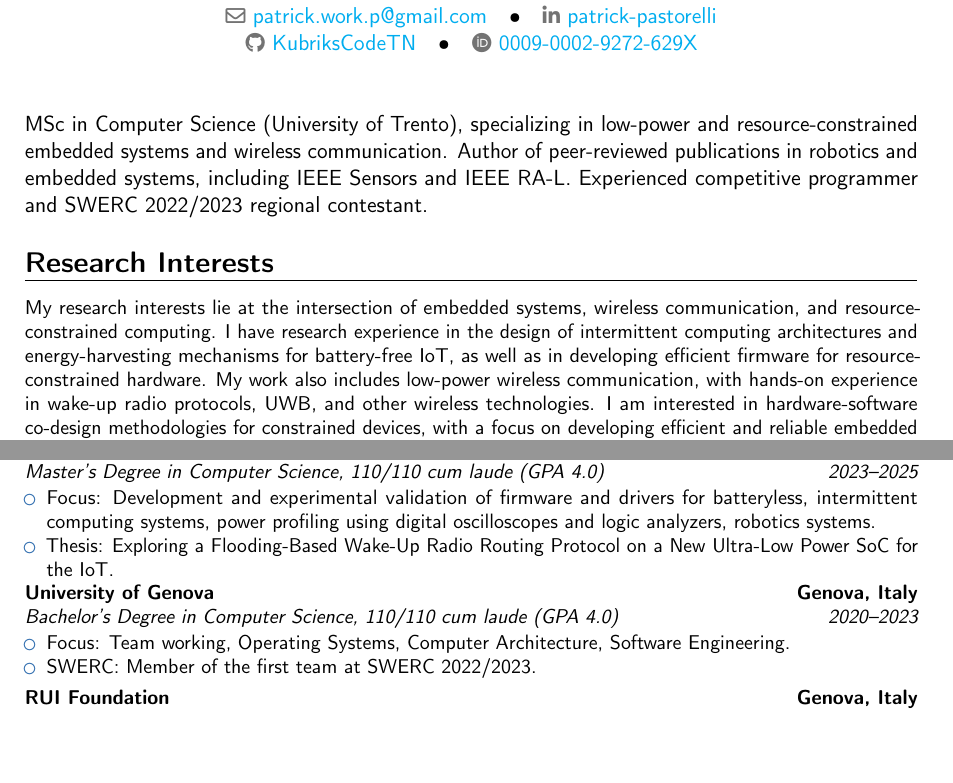
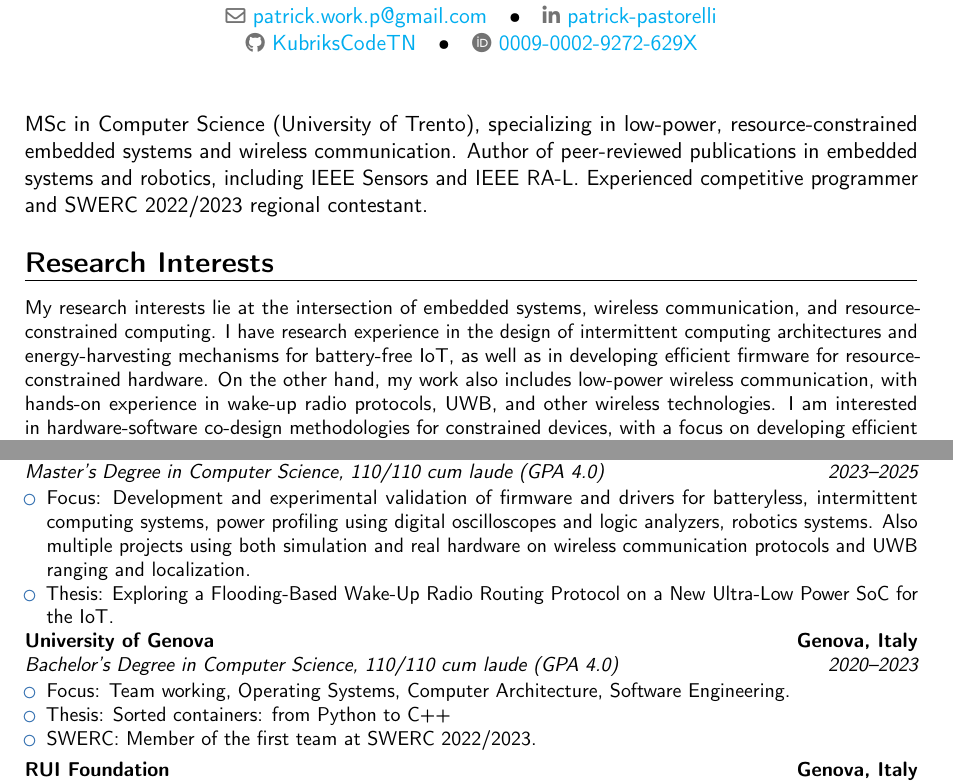
Before and after one commit to KubriksCodeTN/personalCV, a LaTeX CV (main.tex): two parts of pages 1 and 2 of 2, joined at a grey line, cut so that both start at the same text, the shorter picture padded with empty space. Compiled offline with pdfLaTeX.

Commit message:
Add files via upload

```diff
--- a/main.tex
+++ b/main.tex
@@ -24,11 +24,11 @@
 \makecvtitle
 
 \begin{quote}
-    \small{MSc in Computer Science (University of Trento), specializing in low-power and resource-constrained embedded systems and wireless communication. Author of peer-reviewed publications in robotics and embedded systems, including IEEE Sensors and IEEE RA-L. Experienced competitive programmer and SWERC 2022/2023 regional contestant.}
+    \small{MSc in Computer Science (University of Trento), specializing in low-power, resource-constrained embedded systems and wireless communication. Author of peer-reviewed publications in embedded systems and robotics, including IEEE Sensors and IEEE RA-L. Experienced competitive programmer and SWERC 2022/2023 regional contestant.}
 \end{quote}
 
 \section{Research Interests}
-\small{My research interests lie at the intersection of embedded systems, wireless communication, and resource-constrained computing. I have research experience in the design of intermittent computing architectures and energy-harvesting mechanisms for battery-free IoT, as well as in developing efficient firmware for resource-constrained hardware. My work also includes low-power wireless communication, with hands-on experience in wake-up radio protocols, UWB, and other wireless technologies. I am interested in hardware-software co-design methodologies for constrained devices, with a focus on developing efficient and reliable embedded systems that bridge low-level hardware capabilities with higher-level sensing and communication requirements}
+\small{My research interests lie at the intersection of embedded systems, wireless communication, and resource-constrained computing. I have research experience in the design of intermittent computing architectures and energy-harvesting mechanisms for battery-free IoT, as well as in developing efficient firmware for resource-constrained hardware. On the other hand, my work also includes low-power wireless communication, with hands-on experience in wake-up radio protocols, UWB, and other wireless technologies. I am interested in hardware-software co-design methodologies for constrained devices, with a focus on developing efficient and reliable embedded systems that bridge low-level hardware capabilities with higher-level sensing and communication requirements}
 
 \section{Experience}
 \cventry{2026--Present}{Invited Reviewer}{IEEE RA-L}{}{}{
@@ -90,13 +90,14 @@ IEEE Robotics and Automation Letters, Volume: 10, Issue: 4.\\
 \section{Education}
 \cventry{2023--2025}{Master's Degree in Computer Science}{University of Trento}{Trento, Italy}{110/110 cum laude (GPA 4.0)}{
 \begin{itemize}
-    \item Focus: Development and experimental validation of firmware and drivers for batteryless, intermittent computing systems, power profiling using digital oscilloscopes and logic analyzers, robotics systems.
+    \item Focus: Development and experimental validation of firmware and drivers for batteryless, intermittent computing systems, power profiling using digital oscilloscopes and logic analyzers, robotics systems. Also multiple projects using both simulation and real hardware on wireless communication protocols and UWB ranging and localization.
     \item Thesis: Exploring a Flooding-Based Wake-Up Radio Routing Protocol on a New Ultra-Low Power SoC for the IoT.
 \end{itemize}
 }
 \cventry{2020--2023}{Bachelor's Degree in Computer Science}{University of Genova}{Genova, Italy}{110/110 cum laude (GPA 4.0)}{
 \begin{itemize}
     \item Focus: Team working, Operating Systems, Computer Architecture, Software Engineering.
+    \item Thesis: Sorted containers: from Python to C++
     \item SWERC: Member of the first team at SWERC 2022/2023.
 \end{itemize}
 }
```
Also changed, not shown: CV.pdf.
